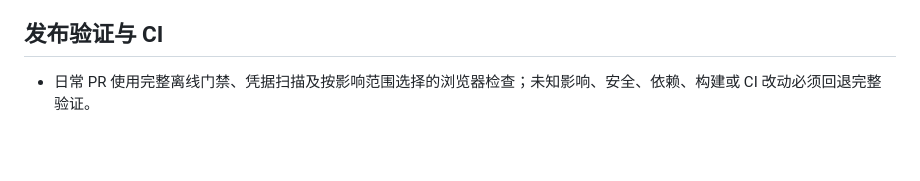
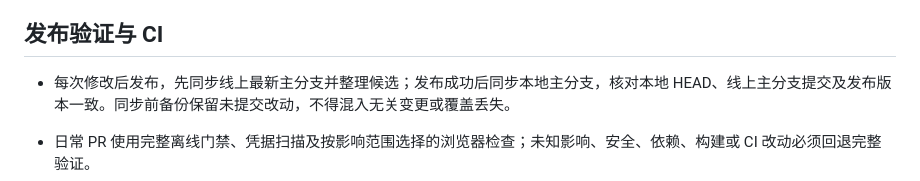
Before and after one commit to langjiahui/MailAI, a Markdown page: AGENTS.md, the part around the change. Rendered like a GitHub page; blank space fills up the shorter version.

Commit message:
docs: 发布后核对本地与线上版本一致

```diff
--- a/AGENTS.md
+++ b/AGENTS.md
@@ -18,6 +18,8 @@
 
 ## 发布验证与 CI
 
+- 每次修改后发布，先同步线上最新主分支并整理候选；发布成功后同步本地主分支，核对本地 HEAD、线上主分支提交及发布版本一致。同步前备份保留未提交改动，不得混入无关变更或覆盖丢失。
+
 - 日常 PR 使用完整离线门禁、凭据扫描及按影响范围选择的浏览器检查；未知影响、安全、依赖、构建或 CI 改动必须回退完整验证。
 - 发布前先定稿代码、VERSION、README 和发布说明。修改根 VERSION 自动触发 full；也可用 `gh workflow run pr-check.yml --ref <候选分支>` 显式执行完整验证。
 - 快速检查不能作为正式发布凭证。正式标签只接受同仓库、七天内、绑定完全一致 Git 树和测试提交的原始 full；合并和标签可复用它，仍执行版本、安全及安装包校验。
```
